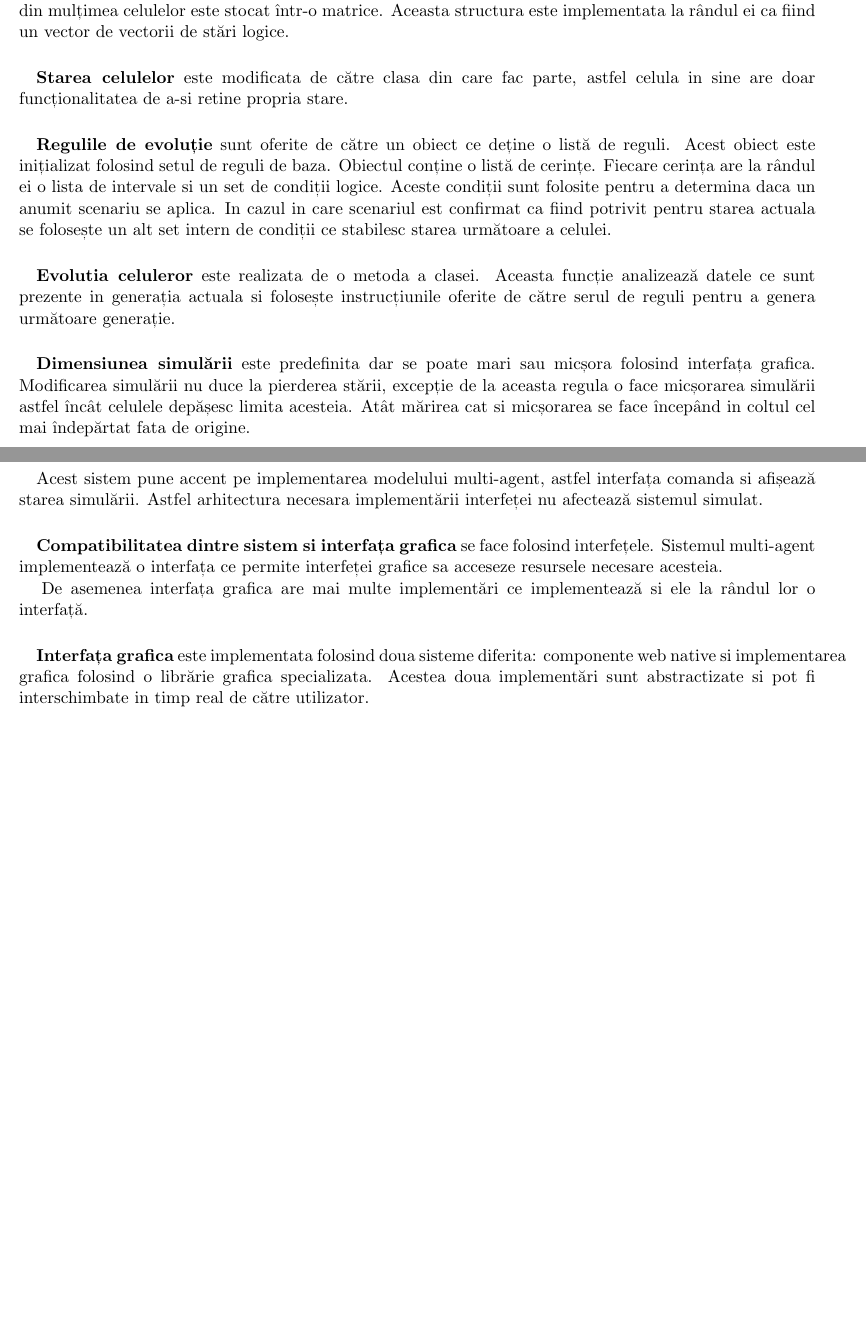
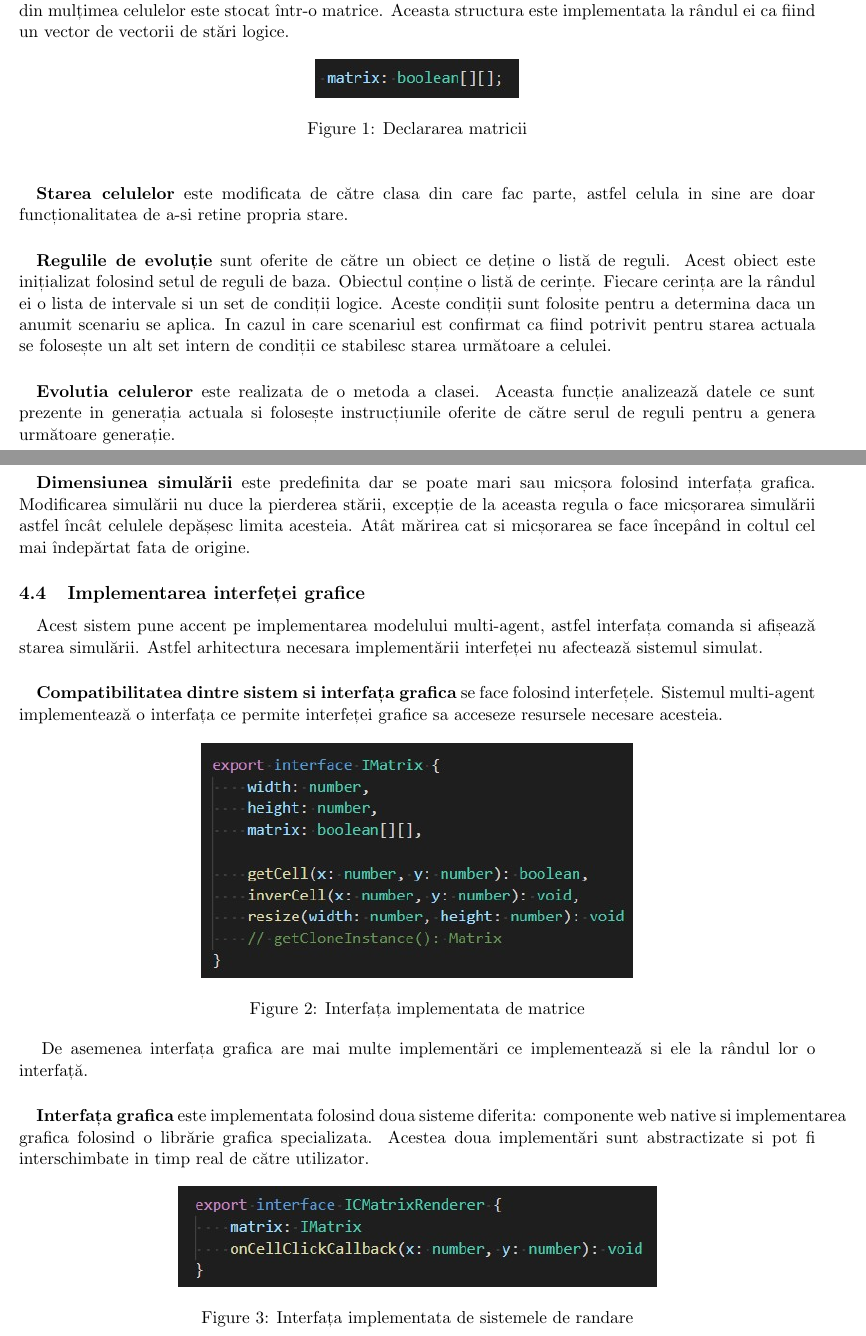
Before and after one commit to cosmineala/game-of-life, a LaTeX document (doc/main.tex): two parts of pages 3 and 4 of 4 before the commit and two parts of pages 3 and 4 of 5 after it, joined at a grey line, cut so that both start at the same text, the shorter picture padded with empty space. Compiled offline with pdfLaTeX.

Commit message:
Doc: add: used interfaces for matrix and renderers

```diff
--- a/doc/main.tex
+++ b/doc/main.tex
@@ -8,9 +8,13 @@
 % \usepackage{url}
 \usepackage[colorlinks=true, allcolors=blue]{hyperref}
 \usepackage{indentfirst}
+
+\usepackage{graphicx}
+\graphicspath{ {./images/} }
+
 \setlength{\parindent}{0.5cm}
 
-\title{Jocului Vietii\\Proiectul 6}
+\title{Jocului Vieții\\Proiectul 6}
 \author{Capisizu Cosmin Louis\\IS1.1} % Sets authors name
 % \date{\today}
 
@@ -75,6 +79,11 @@
             \paragraph{}
                 \textbf{O celula} poate fi vie sau morta, aceste stări fiind reprezentate de 1 sau 0 logic.
                 Tabloul ce este format din mulțimea celulelor este stocat într-o matrice. Aceasta structura este implementata la rândul ei ca fiind un vector de vectorii de stări logice.
+                \begin{figure}[h]
+                    \centering
+                    \includegraphics[scale=0.8]{matrix_matrix_def}
+                    \caption{Declararea matricii}
+                \end{figure}
 
             \paragraph{}
                 \textbf{Starea celulelor} este modificata de către clasa din care fac parte, astfel celula in sine are doar funcționalitatea de a-si retine propria stare.
@@ -103,12 +112,24 @@
             \paragraph{}
                 \textbf{Compatibilitatea dintre sistem si interfața grafica} se face folosind interfețele.
                 Sistemul multi-agent implementează o interfața ce permite interfeței grafice sa acceseze resursele necesare acesteia.
+                \begin{figure}[h]
+                    \centering
+                    \includegraphics[scale=0.8]{IMatrix_interface}
+                    \caption{Interfața implementata de matrice}
+                \end{figure}
 
                 De asemenea interfața grafica are mai multe implementări ce implementează si ele la rândul lor o interfață.
+
+
 
             \paragraph{}
                 \textbf{Interfața grafica} este implementata folosind doua sisteme diferita: componente web native si implementarea grafica folosind o librărie grafica specializata.
                 Acestea doua implementări sunt abstractizate si pot fi interschimbate  in timp real de către utilizator.
+                \begin{figure}[h]
+                    \centering
+                    \includegraphics[scale=0.8]{ICMatricRenderer_interface}
+                    \caption{Interfața implementata de sistemele de randare}
+                \end{figure}
 
     \section{Funcționarea programului pentru experimentare}
 
```
Also changed, not shown: doc/images/ICMatricRenderer_interface.jpg (added), doc/images/IMatrix_interface.jpg (added), doc/images/matrix_matrix_def.jpg (added), doc/main.pdf, doc/main.tex (8 more changed lines).
